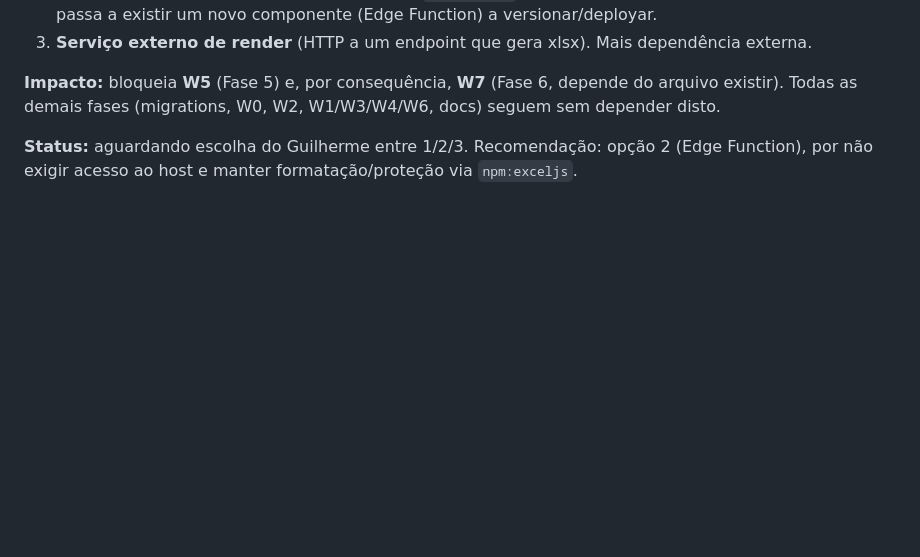
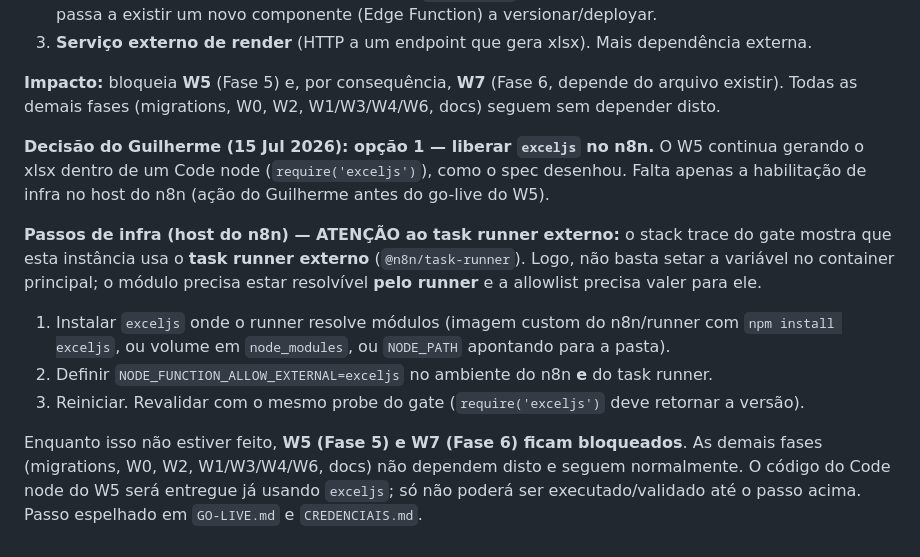
Before and after one commit to guizoalmada/EA-Consult, a Markdown page: rota-viva/docs/BLOQUEIOS.md, the part around the change. Drawn GitHub-style; blank space fills up the shorter version.

Commit message:
docs(rota-viva): B-04 resolvido (liberar exceljs no n8n) + passos de infra do task runner
Co-Authored-By: Claude Opus 4.8 (1M context) <noreply@anthropic.com>

```diff
--- a/rota-viva/docs/BLOQUEIOS.md
+++ b/rota-viva/docs/BLOQUEIOS.md
@@ -166,5 +166,21 @@ node é **impossível** sem mudança de infra no servidor.
 **Impacto:** bloqueia **W5** (Fase 5) e, por consequência, **W7** (Fase 6, depende do arquivo
 existir). Todas as demais fases (migrations, W0, W2, W1/W3/W4/W6, docs) seguem sem depender disto.
 
-**Status:** aguardando escolha do Guilherme entre 1/2/3. Recomendação: opção 2 (Edge Function),
-por não exigir acesso ao host e manter formatação/proteção via `npm:exceljs`.
+**Decisão do Guilherme (15 Jul 2026): opção 1 — liberar `exceljs` no n8n.** O W5 continua gerando
+o xlsx dentro de um Code node (`require('exceljs')`), como o spec desenhou. Falta apenas a
+habilitação de infra no host do n8n (ação do Guilherme antes do go-live do W5).
+
+**Passos de infra (host do n8n) — ATENÇÃO ao task runner externo:** o stack trace do gate mostra
+que esta instância usa o **task runner externo** (`@n8n/task-runner`). Logo, não basta setar a
+variável no container principal; o módulo precisa estar resolvível **pelo runner** e a allowlist
+precisa valer para ele.
+
+1. Instalar `exceljs` onde o runner resolve módulos (imagem custom do n8n/runner com
+   `npm install exceljs`, ou volume em `node_modules`, ou `NODE_PATH` apontando para a pasta).
+2. Definir `NODE_FUNCTION_ALLOW_EXTERNAL=exceljs` no ambiente do n8n **e** do task runner.
+3. Reiniciar. Revalidar com o mesmo probe do gate (`require('exceljs')` deve retornar a versão).
+
+Enquanto isso não estiver feito, **W5 (Fase 5) e W7 (Fase 6) ficam bloqueados**. As demais fases
+(migrations, W0, W2, W1/W3/W4/W6, docs) não dependem disto e seguem normalmente. O código do Code
+node do W5 será entregue já usando `exceljs`; só não poderá ser executado/validado até o passo
+acima. Passo espelhado em `GO-LIVE.md` e `CREDENCIAIS.md`.
```
